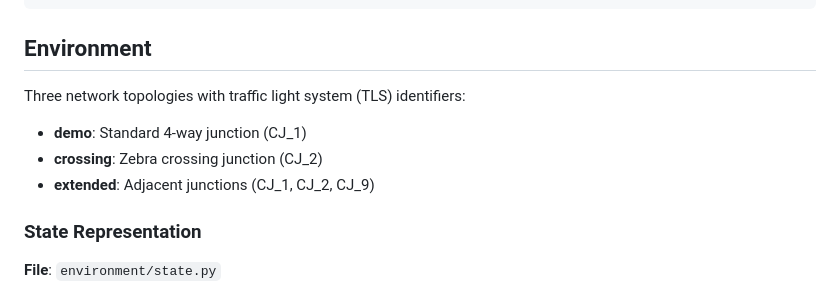
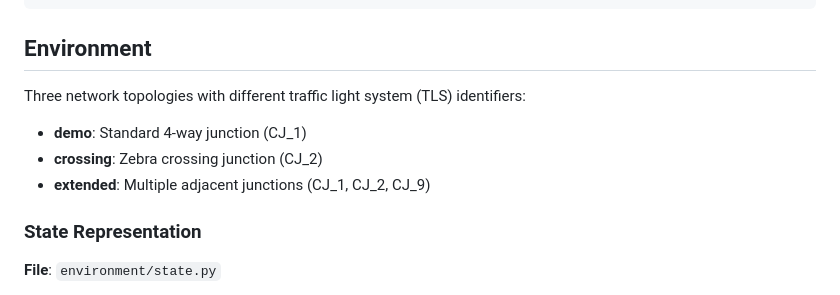
Before and after one commit to abmu/comp29-project, a Markdown page: algorithms/README.md, the part around the change. GitHub-like rendering.

```diff
--- a/algorithms/README.md
+++ b/algorithms/README.md
@@ -40,11 +40,11 @@ algorithms/
 
 ## Environment
 
-Three network topologies with traffic light system (TLS) identifiers:
+Three network topologies with different traffic light system (TLS) identifiers:
 
 - **demo**: Standard 4-way junction (CJ_1)
 - **crossing**: Zebra crossing junction (CJ_2)
-- **extended**: Adjacent junctions (CJ_1, CJ_2, CJ_9)
+- **extended**: Multiple adjacent junctions (CJ_1, CJ_2, CJ_9)
 
 ### State Representation
 
```
